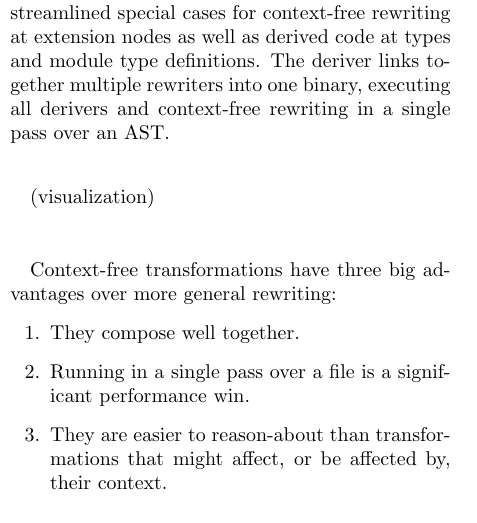
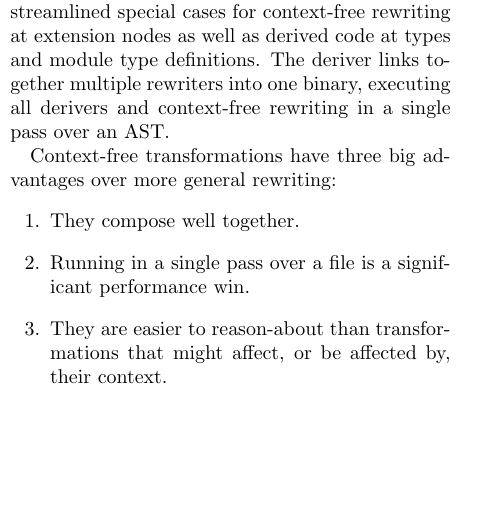
Before and after one commit to pitag-ha/state-of-ppxlib-presentation, a LaTeX paper (proposal/proposal.tex): part of one column of page 2 of 4, cut so that both start at the same text, the shorter picture padded with empty space. Compiled offline with pdfLaTeX.

Commit message:
remove visualization

```diff
--- a/proposal/proposal.tex
+++ b/proposal/proposal.tex
@@ -183,12 +183,6 @@ code at types and module type definitions. The deriver links together multiple
 rewriters into one binary, executing all derivers and context-free rewriting in
 a single pass over an AST.
 
-\vspace{20pt}
-
-(visualization)
-
-\vspace{25pt}
-
 Context-free transformations have three big advantages over more general rewriting:
 \begin{enumerate}
 
```
